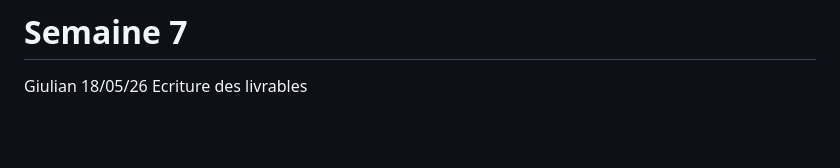
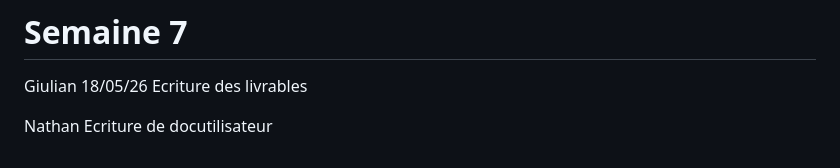
Before and after one commit to Douwang0/OnlyFacts, a Markdown page: Docs/Journal de Bord.md, the part around the change. Rendered like a GitHub page; blank space fills up the shorter version.

Commit message:
docutilisateur

```diff
--- a/Docs/Journal de Bord.md
+++ b/Docs/Journal de Bord.md
@@ -109,3 +109,6 @@ Fonction de recherche BFS du plus court chemin entre deux personnes d'ami en ami
 Giulian
 18/05/26
 Ecriture des livrables
+
+Nathan
+Ecriture de docutilisateur
```
Also changed, not shown: Docs/docutilisateur.md (+17 -0 lines).
